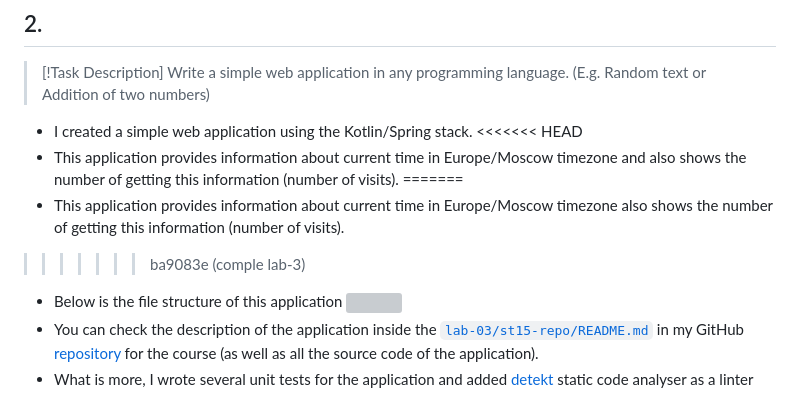
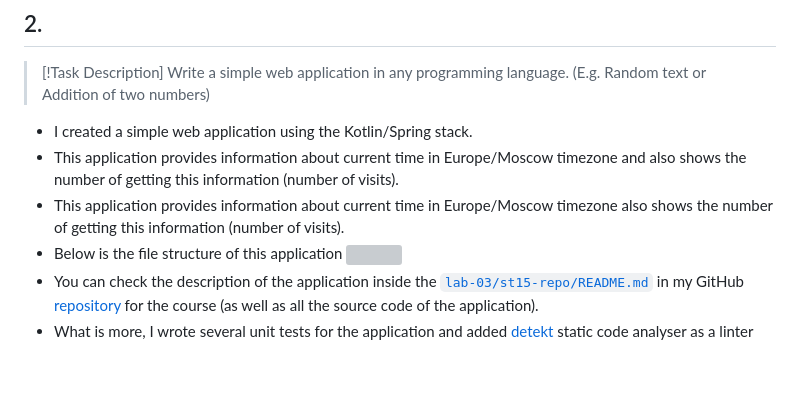
Before and after one commit to iskanred/iu-devsecops-course, a Markdown page: lab-03/iu-devsecops-lab-03-Iskander_Nafikov.md, the part around the change. Rendered like a GitHub page; blank space fills up the shorter version; grey boxes are pictures that could not be loaded.

Commit message:
comple lab-3

```diff
--- a/lab-03/iu-devsecops-lab-03-Iskander_Nafikov.md
+++ b/lab-03/iu-devsecops-lab-03-Iskander_Nafikov.md
@@ -169,11 +169,8 @@ g. Access the Gitlab server and log in, create a project name it as `<stx>-repo`
 > Write a simple web application in any programming language. (E.g. Random text or Addition of two numbers)
 
 - I created a simple web application using the Kotlin/Spring stack.
-<<<<<<< HEAD
 - This application provides information about current time in Europe/Moscow timezone and also shows  the number of getting this information (number of visits).
-=======
 - This application provides information about current time in Europe/Moscow timezone  also shows  the number of getting this information (number of visits).
->>>>>>> ba9083e (comple lab-3)
 - Below is the file structure of this application
 	<img src="Pasted image 20250211214532.png" width=700/>
 - You can check the description of the application inside the [`lab-03/st15-repo/README.md`](st15-repo/README.md) in my GitHub [repository](https://github.com/iskanred/iu-devsecops-course/lab-03) for the course (as well as all the source code of the application).
```
